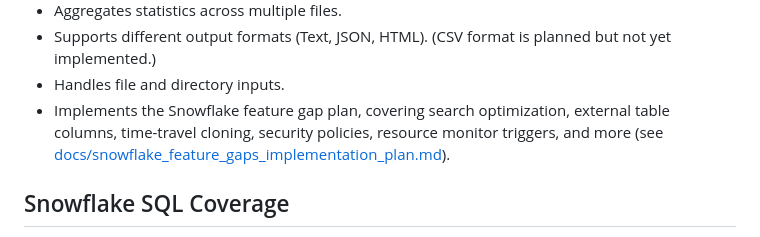
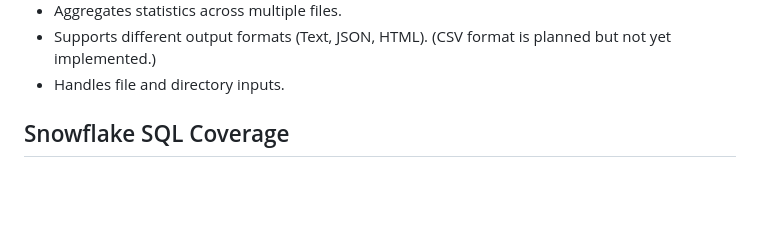
Before and after one commit to posunero/sql-analyzer, a Markdown page: README.md, the part around the change. Drawn GitHub-style; blank space fills up the shorter version.

```diff
--- a/README.md
+++ b/README.md
@@ -26,7 +26,6 @@ This project was almost entirely built using LLMs.
 *   Aggregates statistics across multiple files.
 *   Supports different output formats (Text, JSON, HTML). (CSV format is planned but not yet implemented.)
 *   Handles file and directory inputs.
-*   Implements the Snowflake feature gap plan, covering search optimization, external table columns, time-travel cloning, security policies, resource monitor triggers, and more (see [docs/snowflake_feature_gaps_implementation_plan.md](docs/snowflake_feature_gaps_implementation_plan.md)).
 
 ## Snowflake SQL Coverage
 
```
